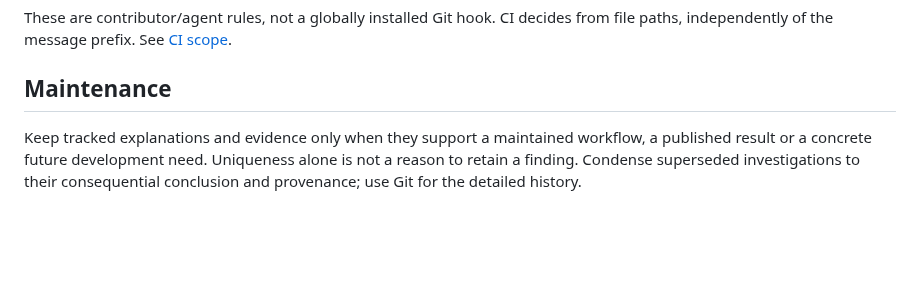
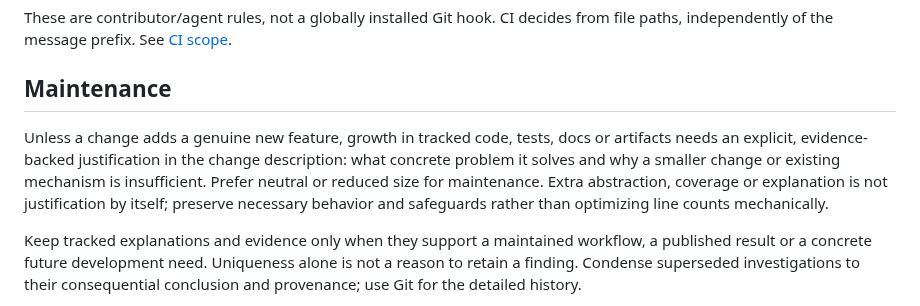
Before and after one commit to asgersvenning/mini_trainer, a Markdown page: .agents/README.md, the part around the change. Drawn GitHub-style; blank space fills up the shorter version.

Commit message:
agent: require a concrete justification for maintenance growth

```diff
--- a/.agents/README.md
+++ b/.agents/README.md
@@ -50,6 +50,13 @@ from file paths, independently of the message prefix. See
 
 ## Maintenance
 
+Unless a change adds a genuine new feature, growth in tracked code, tests, docs or
+artifacts needs an explicit, evidence-backed justification in the change description:
+what concrete problem it solves and why a smaller change or existing mechanism is
+insufficient. Prefer neutral or reduced size for maintenance. Extra abstraction,
+coverage or explanation is not justification by itself; preserve necessary behavior
+and safeguards rather than optimizing line counts mechanically.
+
 Keep tracked explanations and evidence only when they support a maintained
 workflow, a published result or a concrete future development need. Uniqueness
 alone is not a reason to retain a finding. Condense superseded investigations to
```
